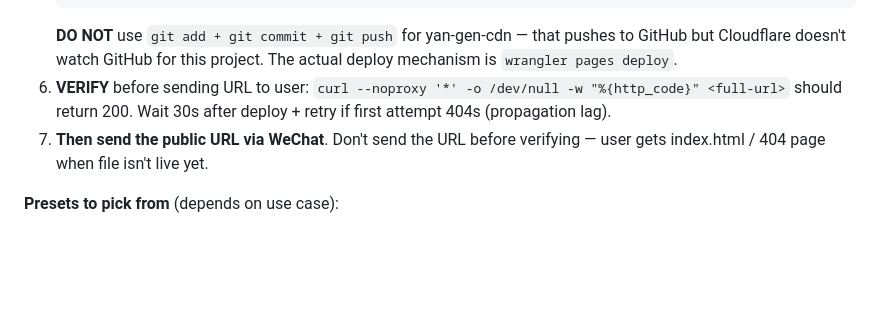
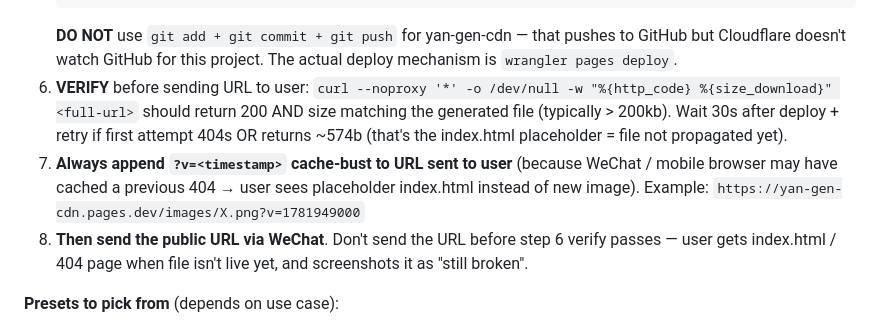
Before and after one commit to jianyouren/yan-atelier-site, a Markdown page: CLAUDE.md, the part around the change. Rendered like a GitHub page; blank space fills up the shorter version.

Commit message:
CLAUDE.md · always append ?v=<ts> cache-bust to image URLs sent to user
User opened "fixed" image URL and still got placeholder index.html. Root cause
was browser/WeChat caching the earlier 404 from when file wasn't yet deployed.
Adding cache-bust query param ensures every URL sent looks unique to the cache,
forcing a fresh fetch.

Also tightened verify rule: check both status (200) AND size (matches generated
file ~1MB+), not just status. ~574b returns are the index.html placeholder.

Co-Authored-By: Claude Opus 4.7 (1M context) <noreply@anthropic.com>

````diff
--- a/CLAUDE.md
+++ b/CLAUDE.md
@@ -92,8 +92,9 @@ When user sends a reference image via WeChat and asks for "同款 / 类似风格
    #   https://yan-gen-cdn.pages.dev/images/<filename>
    ```
    **DO NOT** use `git add + git commit + git push` for yan-gen-cdn — that pushes to GitHub but Cloudflare doesn't watch GitHub for this project. The actual deploy mechanism is `wrangler pages deploy`.
-6. **VERIFY** before sending URL to user: `curl --noproxy '*' -o /dev/null -w "%{http_code}" <full-url>` should return 200. Wait 30s after deploy + retry if first attempt 404s (propagation lag).
-7. **Then send the public URL via WeChat**. Don't send the URL before verifying — user gets index.html / 404 page when file isn't live yet.
+6. **VERIFY** before sending URL to user: `curl --noproxy '*' -o /dev/null -w "%{http_code} %{size_download}" <full-url>` should return 200 AND size matching the generated file (typically > 200kb). Wait 30s after deploy + retry if first attempt 404s OR returns ~574b (that's the index.html placeholder = file not propagated yet).
+7. **Always append `?v=<timestamp>` cache-bust to URL sent to user** (because WeChat / mobile browser may have cached a previous 404 → user sees placeholder index.html instead of new image). Example: `https://yan-gen-cdn.pages.dev/images/X.png?v=1781949000`
+8. **Then send the public URL via WeChat**. Don't send the URL before step 6 verify passes — user gets index.html / 404 page when file isn't live yet, and screenshots it as "still broken".
 
 **Presets to pick from** (depends on use case):
 - `white_bg_main` — Amazon-grade pure white bg main image
````
